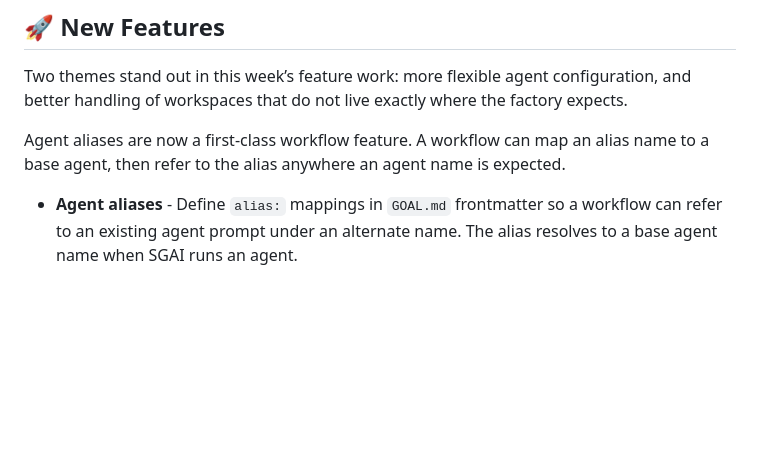
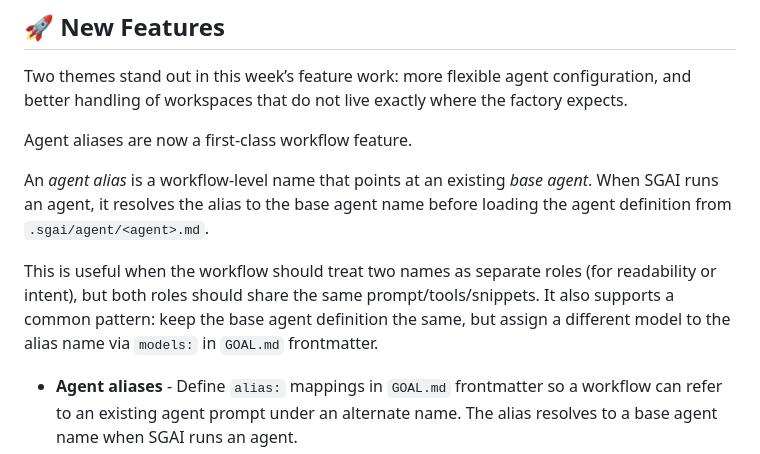
Before and after one commit to sandgardenhq/sgai, a Markdown page: docs/2026-03-11-weekly-update.md, the part around the change. GitHub-like rendering; blank space fills up the shorter version.

Commit message:
clarify agent aliases in weekly update

```diff
--- a/docs/2026-03-11-weekly-update.md
+++ b/docs/2026-03-11-weekly-update.md
@@ -8,7 +8,11 @@ On top of that, the project picked up a few quality-of-life improvements: agent
 
 Two themes stand out in this week’s feature work: more flexible agent configuration, and better handling of workspaces that do not live exactly where the factory expects.
 
-Agent aliases are now a first-class workflow feature. A workflow can map an alias name to a base agent, then refer to the alias anywhere an agent name is expected.
+Agent aliases are now a first-class workflow feature.
+
+An *agent alias* is a workflow-level name that points at an existing *base agent*. When SGAI runs an agent, it resolves the alias to the base agent name before loading the agent definition from `.sgai/agent/<agent>.md`.
+
+This is useful when the workflow should treat two names as separate roles (for readability or intent), but both roles should share the same prompt/tools/snippets. It also supports a common pattern: keep the base agent definition the same, but assign a different model to the alias name via `models:` in `GOAL.md` frontmatter.
 
 * **Agent aliases** - Define `alias:` mappings in `GOAL.md` frontmatter so a workflow can refer to an existing agent prompt under an alternate name. The alias resolves to a base agent name when SGAI runs an agent.
 * **External workspace fork tracking** - Record fork directories as external when the target workspace path is external, using the symlink-resolved fork path.
```
